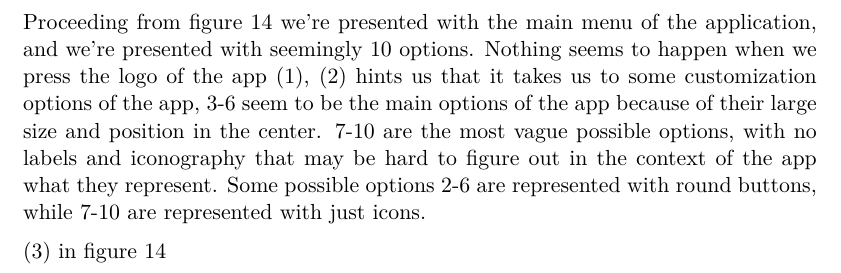
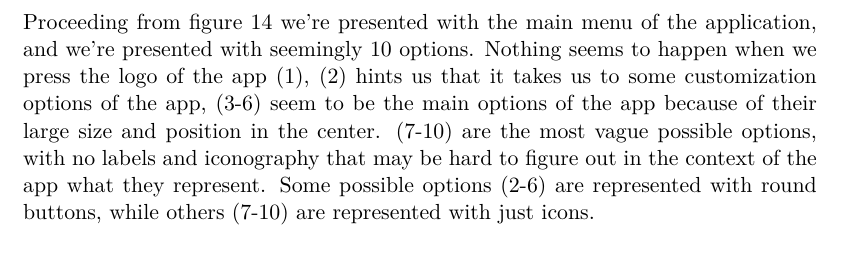
Before and after one commit to simonlovesyou/master-thesis-onboarding, a LaTeX thesis (index.tex, which reads chapters/Theoretical_framework.tex): part of page 25 of 32, cut so that both start at the same text. Compiled offline with pdfLaTeX.

Commit message:
Refactor format of in figure labels

```diff
--- a/chapters/Theoretical_framework.tex
+++ b/chapters/Theoretical_framework.tex
@@ -362,6 +362,4 @@ After pressing "Great!" in figure \ref{fig:2:2} we're presented with an array of
 \end{minipage}
 \end{figure}
 
-Proceeding from figure \ref{fig:2:5} we're presented with the main menu of the application, and we're presented with seemingly 10 options. Nothing seems to happen when we press the logo of the app (1), (2) hints us that it takes us to some customization options of the app, 3-6 seem to be the main options of the app because of their large size and position in the center. 7-10 are the most vague possible options, with no labels and iconography that may be hard to figure out in the context of the app what they represent. Some possible options 2-6 are represented with round buttons, while 7-10 are represented with just icons.
-
-(3) in figure \ref{fig:2:5}
+Proceeding from figure \ref{fig:2:5} we're presented with the main menu of the application, and we're presented with seemingly 10 options. Nothing seems to happen when we press the logo of the app (1), (2) hints us that it takes us to some customization options of the app, (3-6) seem to be the main options of the app because of their large size and position in the center. (7-10) are the most vague possible options, with no labels and iconography that may be hard to figure out in the context of the app what they represent. Some possible options (2-6) are represented with round buttons, while others (7-10) are represented with just icons.
```
